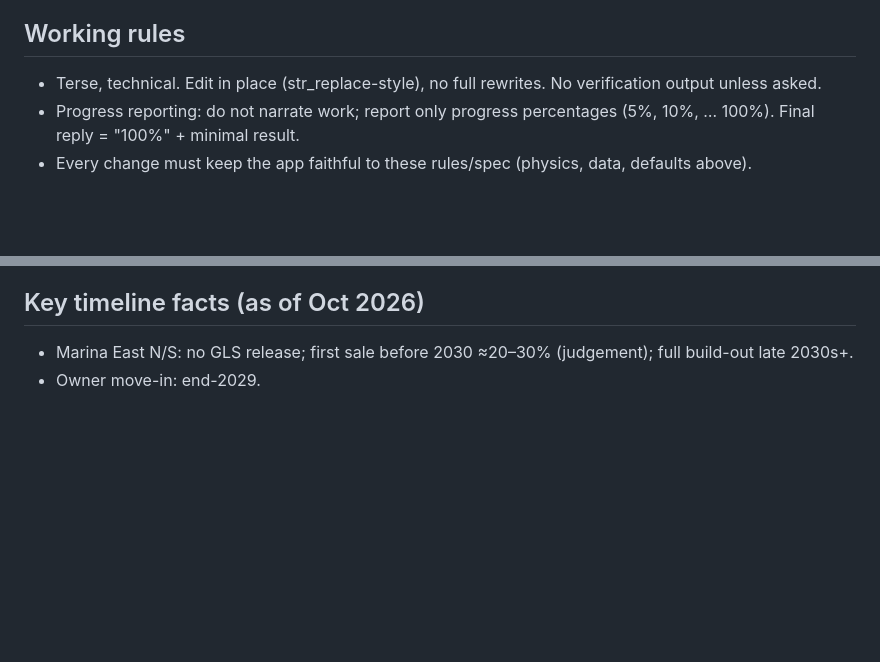
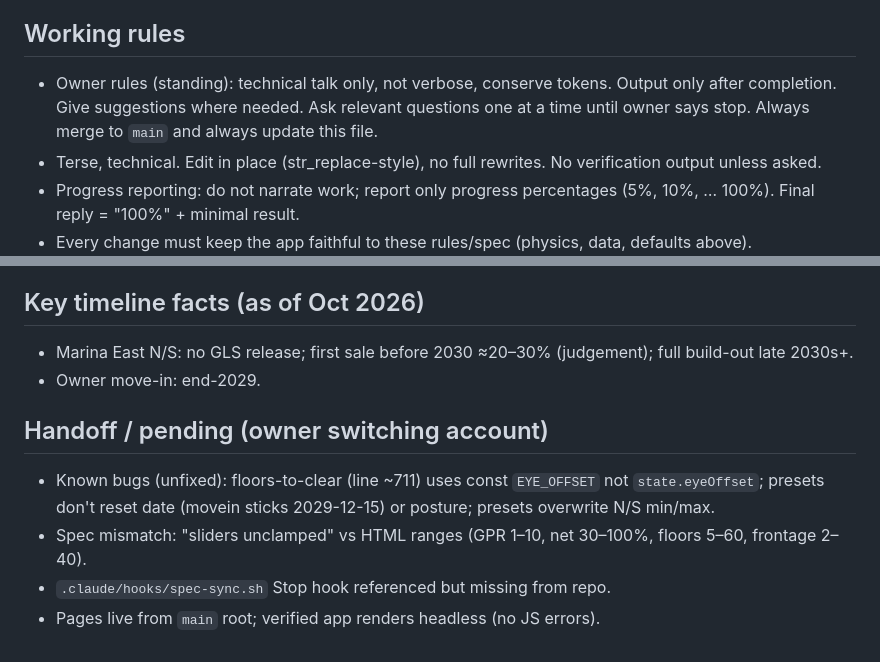
Before and after one commit to arti47/trpf-viewer, a Markdown page: CLAUDE.md, 2 parts joined by grey strips. GitHub-like rendering; blank space fills up the shorter version.

Commit message:
CLAUDE.md: owner standing rules + handoff notes
Co-Authored-By: Claude Opus 5.5 <noreply@anthropic.com>
Claude-Session: https://claude.ai/code/session_018JxigrbsnfGQSKs3bRFUBg

```diff
--- a/CLAUDE.md
+++ b/CLAUDE.md
@@ -5,6 +5,7 @@ GitHub Pages: https://arti47.github.io/trpf-viewer/ (`index.html` redirects to t
 Purpose: physically-based view from Tanjong Rhu Parc Front (TRPF) Blk 32A #134 toward Marina East / Marina Bay, now vs future build-out.
 
 ## Working rules
+- Owner rules (standing): technical talk only, not verbose, conserve tokens. Output only after completion. Give suggestions where needed. Ask relevant questions one at a time until owner says stop. Always merge to `main` and always update this file.
 - Terse, technical. Edit in place (str_replace-style), no full rewrites. No verification output unless asked.
 - Progress reporting: do not narrate work; report only progress percentages (5%, 10%, … 100%). Final reply = "100%" + minimal result.
 - Every change must keep the app faithful to these rules/spec (physics, data, defaults above).
@@ -53,3 +54,9 @@ Purpose: physically-based view from Tanjong Rhu Parc Front (TRPF) Blk 32A #134 t
 ## Key timeline facts (as of Oct 2026)
 - Marina East N/S: no GLS release; first sale before 2030 ≈20–30% (judgement); full build-out late 2030s+.
 - Owner move-in: end-2029.
+
+## Handoff / pending (owner switching account)
+- Known bugs (unfixed): floors-to-clear (line ~711) uses const `EYE_OFFSET` not `state.eyeOffset`; presets don't reset date (movein sticks 2029-12-15) or posture; presets overwrite N/S min/max.
+- Spec mismatch: "sliders unclamped" vs HTML ranges (GPR 1–10, net 30–100%, floors 5–60, frontage 2–40).
+- `.claude/hooks/spec-sync.sh` Stop hook referenced but missing from repo.
+- Pages live from `main` root; verified app renders headless (no JS errors).
```
